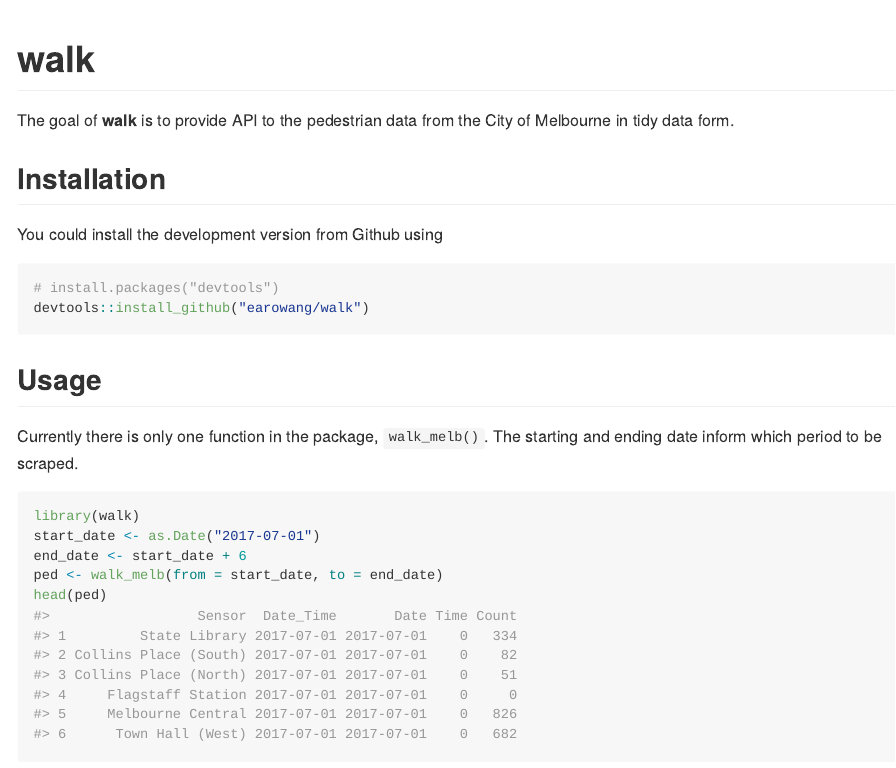
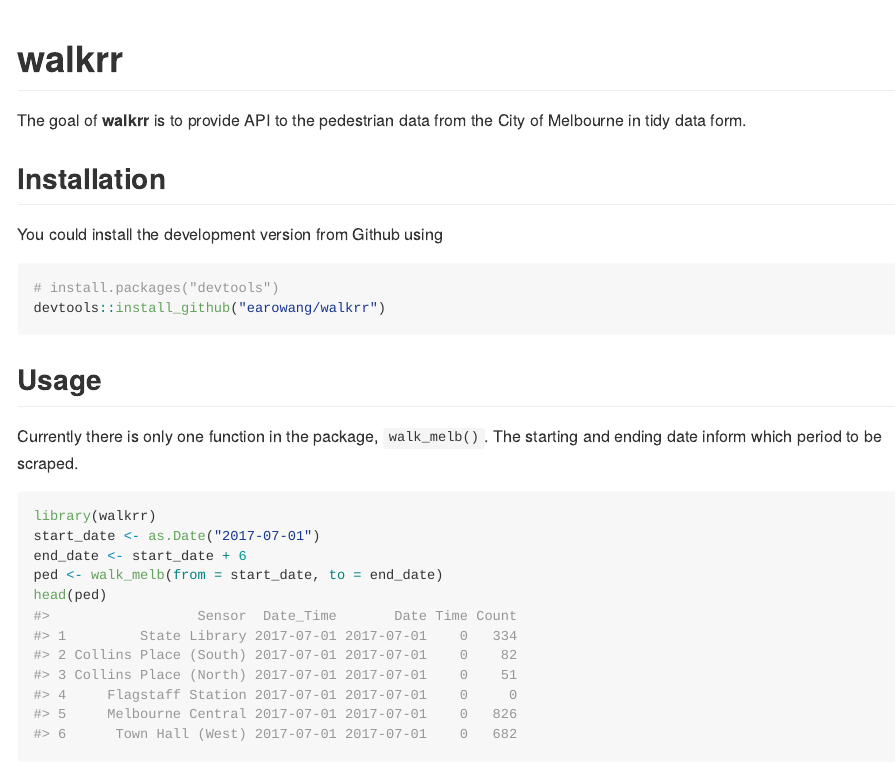
Before and after one commit to earowang/rwalkr, an R Markdown document (README.Rmd): the page in a window 1100 px wide, from its top. The pictures show the output file README.md that the author committed with the source, drawn offline in the style of GitHub; badge pictures from the web are left out.

Commit message:
renamed to walkrr

````diff
--- a/.travis.yml
+++ b/.travis.yml
@@ -1,8 +1,5 @@
 # R for travis: see documentation at https://docs.travis-ci.com/user/languages/r
 
 language: r
-r:
-  - release
-  - devel
 sudo: false
 cache: packages
--- a/README.Rmd
+++ b/README.Rmd
@@ -14,12 +14,12 @@ knitr::opts_chunk$set(
 )
 ```
 
-[![Travis-CI Build Status](https://travis-ci.org/earowang/walk.svg?branch=master)](https://travis-ci.org/earowang/walk)
-[![CRAN_Status_Badge](http://www.r-pkg.org/badges/version/walk)](https://cran.r-project.org/package=walk)
+[![Travis-CI Build Status](https://travis-ci.org/earowang/walkrr.svg?branch=master)](https://travis-ci.org/earowang/walkrr)
+[![CRAN_Status_Badge](http://www.r-pkg.org/badges/version/walkrr)](https://cran.r-project.org/package=walkrr)
 
-# walk
+# walkrr
 
-The goal of **walk** is to provide API to the pedestrian data from the City of Melbourne in tidy data form.
+The goal of **walkrr** is to provide API to the pedestrian data from the City of Melbourne in tidy data form.
 
 ## Installation
 
@@ -27,7 +27,7 @@ You could install the development version from Github using
 
 ```{r, eval = FALSE}
 # install.packages("devtools")
-devtools::install_github("earowang/walk")
+devtools::install_github("earowang/walkrr")
 ```
 
 ## Usage
@@ -35,7 +35,7 @@ devtools::install_github("earowang/walk")
 Currently there is only one function in the package, `walk_melb()`. The starting and ending date inform which period to be scraped.
 
 ```{r data}
-library(walk)
+library(walkrr)
 start_date <- as.Date("2017-07-01")
 end_date <- start_date + 6
 ped <- walk_melb(from = start_date, to = end_date)
````
Also changed, not shown: README.md, 3 other files.
